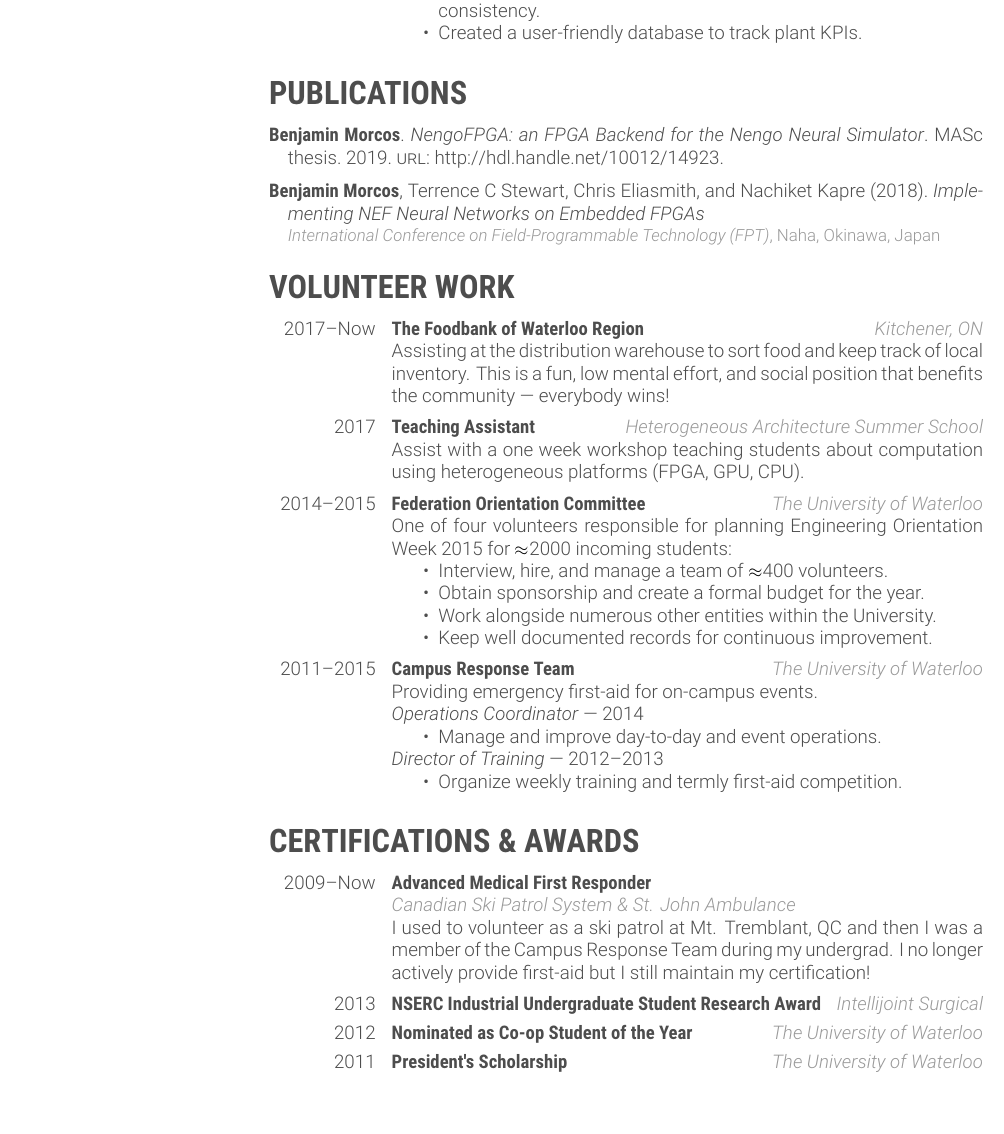
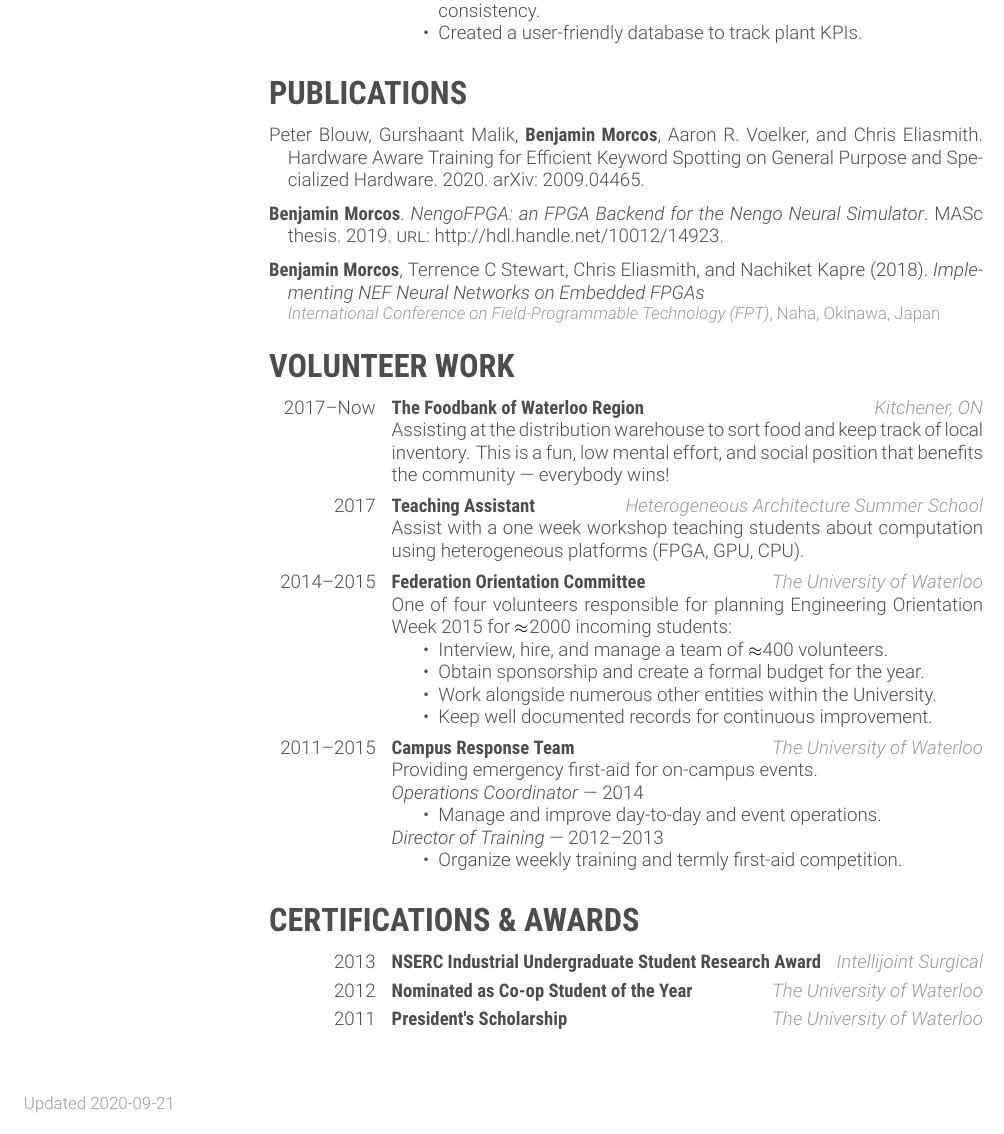
Before and after one commit to bmorcos/myCV, a LaTeX CV (bmorcos_cv.tex, which reads publications.bib): part of page 2 of 2, cut so that both start at the same text. Compiled offline with XeLaTeX.

Commit message:
Add KWS whitepaper
- Also add last updated footer
- Small touch-ups

```diff
--- a/bmorcos_cv.tex
+++ b/bmorcos_cv.tex
@@ -32,7 +32,8 @@
 % Add `lightheader` to change the dark background of the header to white
 
 % \usepackage{marvosym} % needed to print glyphs for email, cell phone etc.
-
+\usepackage{fancyhdr}  % For footer
+\renewcommand{\headrulewidth}{0pt}  % Remove horizontal header rule
 \addbibresource{publications.bib} % Specify the bibliography
 \urlstyle{same}  % URL style in bib
 
@@ -229,6 +231,7 @@
 \section{PUBLICATIONS}
 \vspace{-4pt}
 
+\printbibsection{misc}{~}
 \printbibsection{mathesis}{~}
 \printbibsection{inproceedings}{~}
 
@@ -293,13 +296,13 @@
 
 \begin{entrylist}
 
-\entry
-    {2009--Now}
-    {Advanced Medical First Responder}
-    {\\Canadian Ski Patrol System \& St. John Ambulance}
-    {I used to volunteer as a ski patrol at Mt. Tremblant, QC and then I was
-    a member of the Campus Response Team during my undergrad. I no longer
-    actively provide first-aid but I still maintain my certification!}
+% \entry
+%     {2009--2020}
+%     {Advanced Medical First Responder}
+%     {\\Canadian Ski Patrol System \& St. John Ambulance}
+%     {I used to volunteer as a ski patrol at Mt. Tremblant, QC and then I was
+%     a member of the Campus Response Team during my undergrad. I no longer
+%     actively provide first-aid but I still maintain my certification!}
 
 \entry
     {2013}
@@ -321,4 +324,14 @@
 
 \end{entrylist}
 
+
+%%%%%%%%%%
+% FOOTER %
+%%%%%%%%%%
+
+\thispagestyle{fancy}  % Show footer
+\fancyfootoffset[L]{4.6cm}  % Compensate for sidebar
+\fancyhf{}  % Clear header and footer tempaltes
+\lfoot{\small\addfontfeature{Color=lightgray}Updated 2020-09-21}
+
 \end{document}
--- a/publications.bib
+++ b/publications.bib
@@ -51,3 +51,13 @@
   publisher = "UWSpace",
   url       = {http://hdl.handle.net/10012/14923},
 }
+
+@misc{blouw2020hardware,
+  title         = {Hardware Aware Training for Efficient Keyword Spotting on
+                   General Purpose and Specialized Hardware},
+  author        = {Peter Blouw and Gurshaant Malik and Benjamin Morcos
+                   and Aaron R. Voelker and Chris Eliasmith},
+  year          = {2020},
+  eprint        = {2009.04465},
+  archivePrefix = {arXiv},
+}
```
Also changed, not shown: bmorcos_cv.pdf, bmorcos_cv.tex (17 more changed lines).
